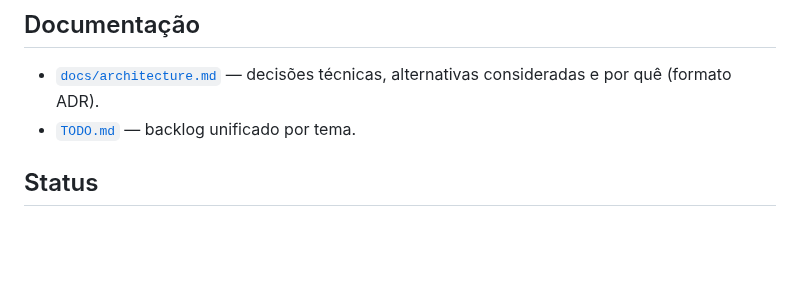
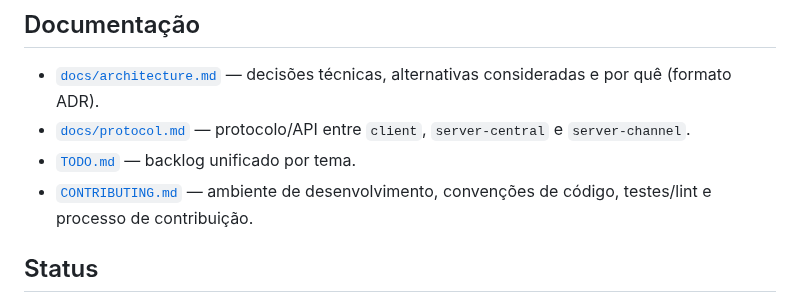
Before and after one commit to apolope/ffcom, a Markdown page: README.md, the part around the change. Drawn GitHub-style; blank space fills up the shorter version.

Commit message:
Adicionar guia de contribuição
Co-Authored-By: Claude Sonnet 5 <noreply@anthropic.com>

```diff
--- a/README.md
+++ b/README.md
@@ -43,7 +43,9 @@ Alternativa self-hosted ao Discord: organização em servidores, categorias e ca
 ## Documentação
 
 - [`docs/architecture.md`](docs/architecture.md) — decisões técnicas, alternativas consideradas e por quê (formato ADR).
+- [`docs/protocol.md`](docs/protocol.md) — protocolo/API entre `client`, `server-central` e `server-channel`.
 - [`TODO.md`](TODO.md) — backlog unificado por tema.
+- [`CONTRIBUTING.md`](CONTRIBUTING.md) — ambiente de desenvolvimento, convenções de código, testes/lint e processo de contribuição.
 
 ## Status
 
```
Also changed, not shown: CONTRIBUTING.md (added, +96 -0 lines), TODO.md (+1 -1 lines).
